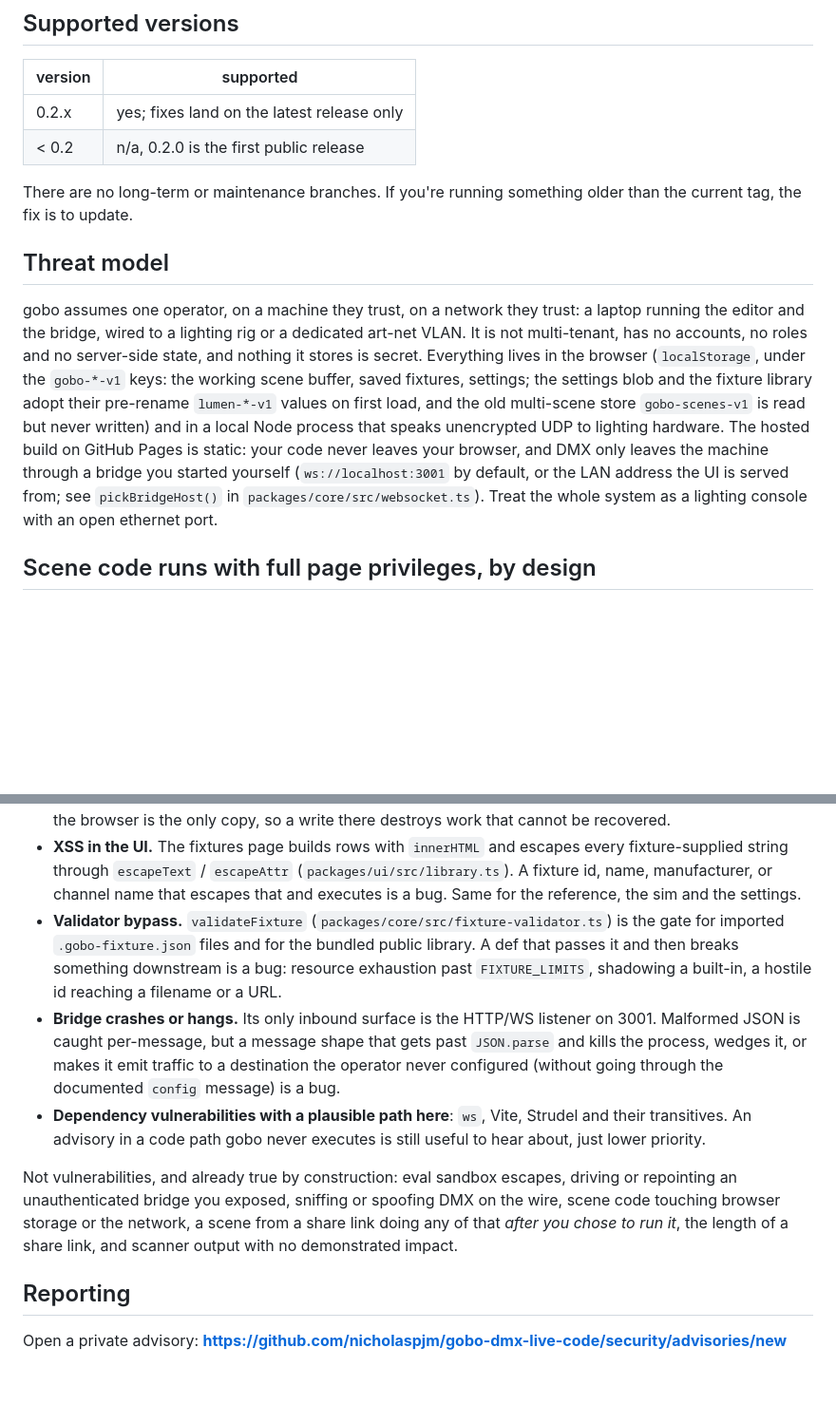
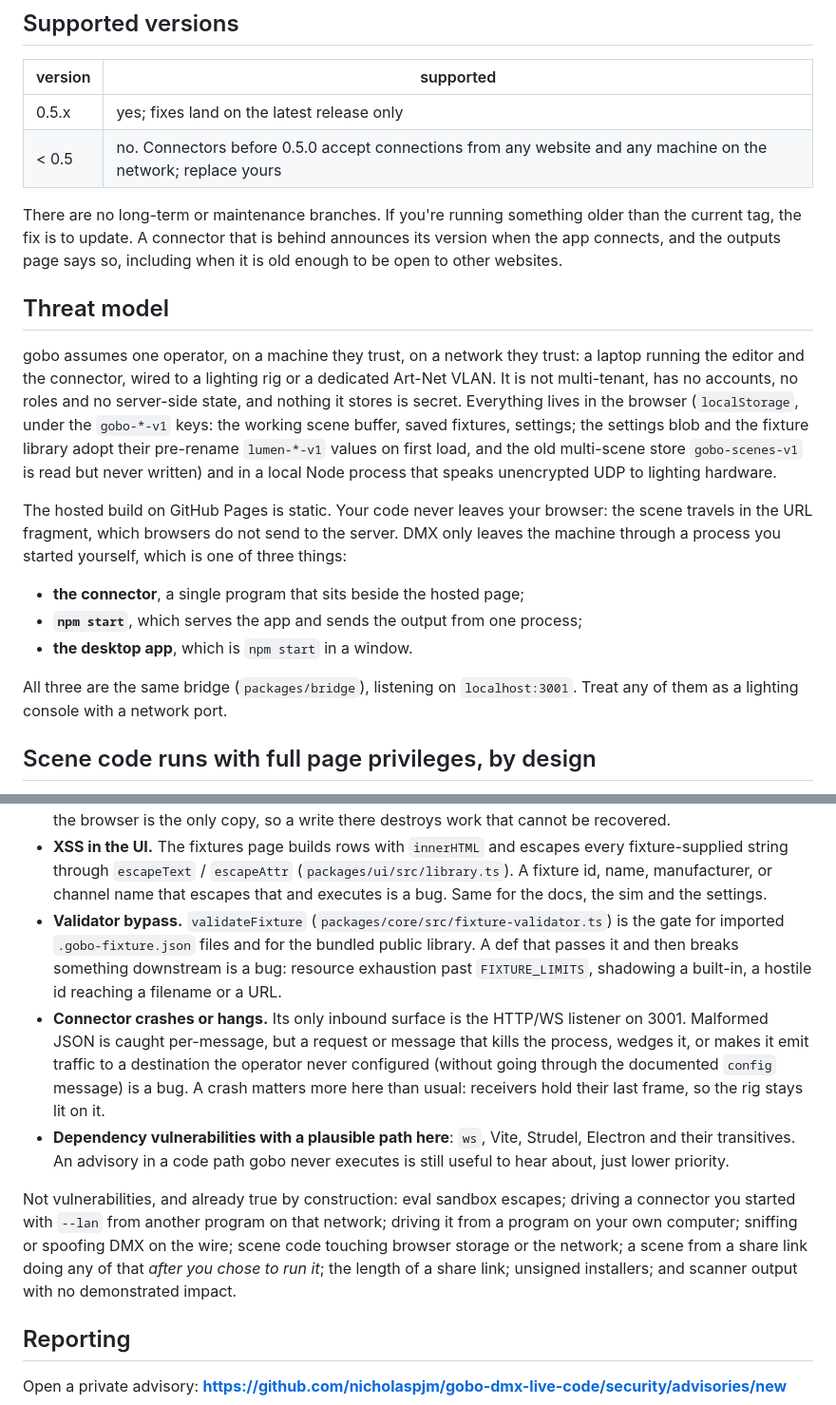
Before and after one commit to nicholaspjm/gobo-dmx-live-code, a Markdown page: SECURITY.md, 2 parts joined by grey strips. Shown at 95% size. Rendered like a GitHub page; blank space fills up the shorter version.

```diff
--- a/SECURITY.md
+++ b/SECURITY.md
@@ -8,26 +8,35 @@ send me is about a real bug rather than a documented design choice.
 
 | version | supported |
 |---------|-----------|
-| 0.2.x   | yes; fixes land on the latest release only |
-| < 0.2   | n/a, 0.2.0 is the first public release |
+| 0.5.x   | yes; fixes land on the latest release only |
+| < 0.5   | no. Connectors before 0.5.0 accept connections from any website and any machine on the network; replace yours |
 
 There are no long-term or maintenance branches. If you're running something older than the
-current tag, the fix is to update.
+current tag, the fix is to update. A connector that is behind announces its version when the
+app connects, and the outputs page says so, including when it is old enough to be open to
+other websites.
 
 ## Threat model
 
 gobo assumes one operator, on a machine they trust, on a network they trust: a laptop
-running the editor and the bridge, wired to a lighting rig or a dedicated art-net VLAN.
+running the editor and the connector, wired to a lighting rig or a dedicated Art-Net VLAN.
 It is not multi-tenant, has no accounts, no roles and no server-side state, and nothing it
 stores is secret. Everything lives in the browser (`localStorage`, under the `gobo-*-v1`
 keys: the working scene buffer, saved fixtures, settings; the settings blob and the fixture
 library adopt their pre-rename `lumen-*-v1` values on first load, and the old multi-scene
 store `gobo-scenes-v1` is read but never written) and in a local Node process that speaks
-unencrypted UDP to lighting hardware. The hosted build on GitHub Pages is static: your
-code never leaves your browser, and DMX only leaves the machine through a bridge you started
-yourself (`ws://localhost:3001` by default, or the LAN address the UI is served from; see
-`pickBridgeHost()` in `packages/core/src/websocket.ts`). Treat the whole system as a
-lighting console with an open ethernet port.
+unencrypted UDP to lighting hardware.
+
+The hosted build on GitHub Pages is static. Your code never leaves your browser: the scene
+travels in the URL fragment, which browsers do not send to the server. DMX only leaves the
+machine through a process you started yourself, which is one of three things:
+
+- **the connector**, a single program that sits beside the hosted page;
+- **`npm start`**, which serves the app and sends the output from one process;
+- **the desktop app**, which is `npm start` in a window.
+
+All three are the same bridge (`packages/bridge`), listening on `localhost:3001`. Treat any
+of them as a lighting console with a network port.
 
 ## Scene code runs with full page privileges, by design
 
@@ -172,23 +222,25 @@ Things that break an expectation gobo sets:
 - **XSS in the UI.** The fixtures page builds rows with `innerHTML` and escapes every
   fixture-supplied string through `escapeText` / `escapeAttr` (`packages/ui/src/library.ts`).
   A fixture id, name, manufacturer, or channel name that escapes that and executes is a bug.
-  Same for the reference, the sim and the settings.
+  Same for the docs, the sim and the settings.
 - **Validator bypass.** `validateFixture` (`packages/core/src/fixture-validator.ts`) is the
   gate for imported `.gobo-fixture.json` files and for the bundled public library. A def
   that passes it and then breaks something downstream is a bug: resource exhaustion past
   `FIXTURE_LIMITS`, shadowing a built-in, a hostile id reaching a filename or a URL.
-- **Bridge crashes or hangs.** Its only inbound surface is the HTTP/WS listener on 3001.
-  Malformed JSON is caught per-message, but a message shape that gets past `JSON.parse` and
-  kills the process, wedges it, or makes it emit traffic to a destination the operator never
-  configured (without going through the documented `config` message) is a bug.
-- **Dependency vulnerabilities with a plausible path here**: `ws`, Vite, Strudel and their
-  transitives. An advisory in a code path gobo never executes is still useful to hear about,
-  just lower priority.
+- **Connector crashes or hangs.** Its only inbound surface is the HTTP/WS listener on 3001.
+  Malformed JSON is caught per-message, but a request or message that kills the process,
+  wedges it, or makes it emit traffic to a destination the operator never configured
+  (without going through the documented `config` message) is a bug. A crash matters more
+  here than usual: receivers hold their last frame, so the rig stays lit on it.
+- **Dependency vulnerabilities with a plausible path here**: `ws`, Vite, Strudel, Electron
+  and their transitives. An advisory in a code path gobo never executes is still useful to
+  hear about, just lower priority.
 
-Not vulnerabilities, and already true by construction: eval sandbox escapes, driving or
-repointing an unauthenticated bridge you exposed, sniffing or spoofing DMX on the wire,
-scene code touching browser storage or the network, a scene from a share link doing any of
-that *after you chose to run it*, the length of a share link, and scanner output with no
+Not vulnerabilities, and already true by construction: eval sandbox escapes; driving a
+connector you started with `--lan` from another program on that network; driving it from a
+program on your own computer; sniffing or spoofing DMX on the wire; scene code touching
+browser storage or the network; a scene from a share link doing any of that *after you chose
+to run it*; the length of a share link; unsigned installers; and scanner output with no
 demonstrated impact.
 
 ## Reporting
```
Also changed, not shown: other parts of SECURITY.md (+96 -55 lines).
